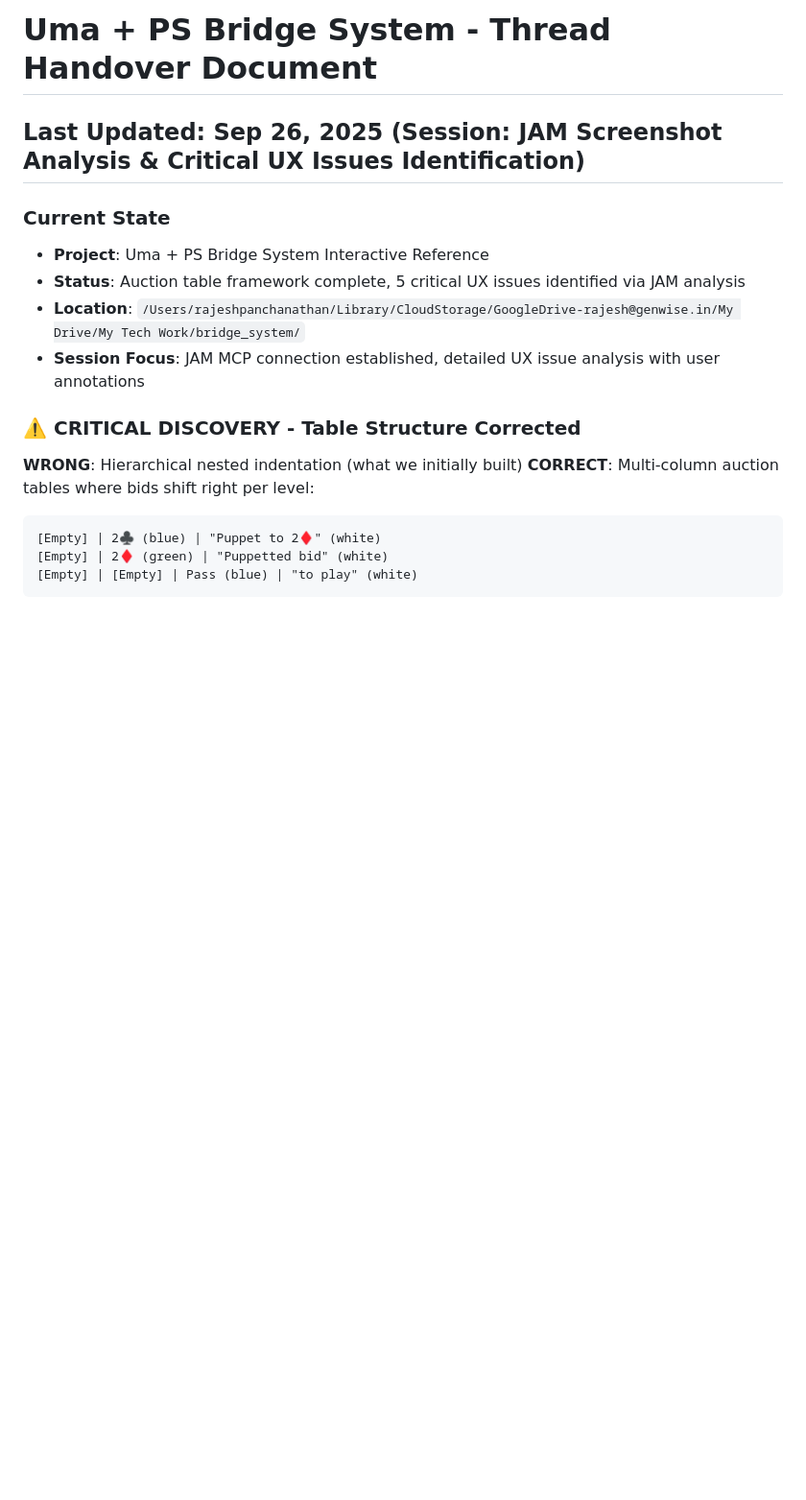
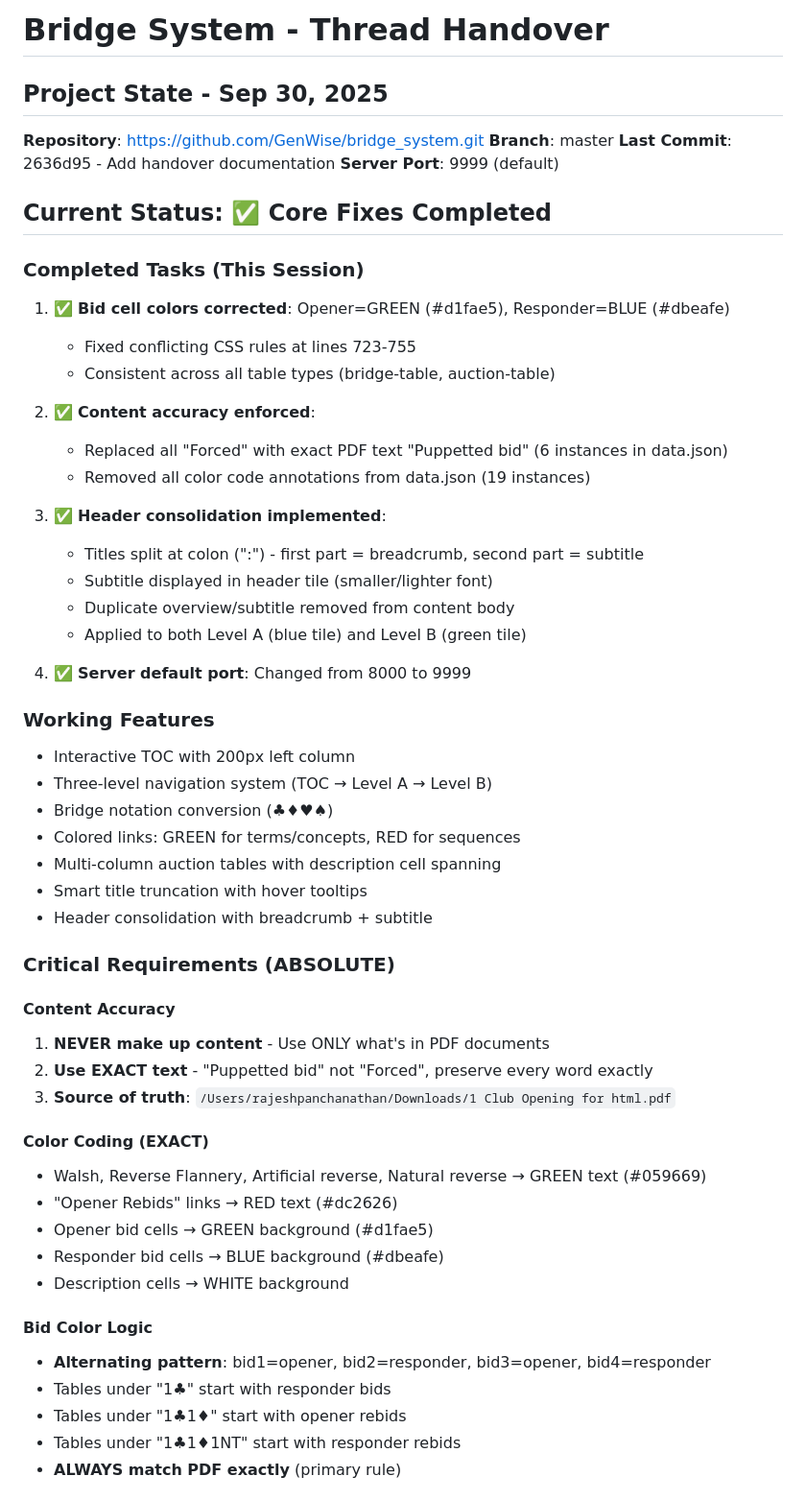
Before and after one commit to GenWise/bridge_system, a Markdown page: HANDOVER.md, the part around one of its changes. Shown at 96% size. Drawn GitHub-style; blank space fills up the shorter version.

````diff
--- a/HANDOVER.md
+++ b/HANDOVER.md
@@ -1,17 +1,58 @@
-# Uma + PS Bridge System - Thread Handover Document
+# Bridge System - Thread Handover
 
-## Last Updated: Sep 26, 2025 (Session: JAM Screenshot Analysis & Critical UX Issues Identification)
+## Project State - Sep 30, 2025
 
-### Current State
-- **Project**: Uma + PS Bridge System Interactive Reference
-- **Status**: Auction table framework complete, 5 critical UX issues identified via JAM analysis
-- **Location**: `/Users/rajeshpanchanathan/Library/CloudStorage/GoogleDrive-rajesh@genwise.in/My Drive/My Tech Work/bridge_system/`
-- **Session Focus**: JAM MCP connection established, detailed UX issue analysis with user annotations
+**Repository**: https://github.com/GenWise/bridge_system.git
+**Branch**: master
+**Last Commit**: 2636d95 - Add handover documentation
+**Server Port**: 9999 (default)
 
-### ⚠️ CRITICAL DISCOVERY - Table Structure Corrected
-**WRONG**: Hierarchical nested indentation (what we initially built)
-**CORRECT**: Multi-column auction tables where bids shift right per level:
-```
-[Empty] | 2♣ (blue) | "Puppet to 2♦" (white)
-[Empty] | 2♦ (green) | "Puppetted bid" (white)
-[Empty] | [Empty] | Pass (blue) | "to play" (white)
+## Current Status: ✅ Core Fixes Completed
+
+### Completed Tasks (This Session)
+1. ✅ **Bid cell colors corrected**: Opener=GREEN (#d1fae5), Responder=BLUE (#dbeafe)
+   - Fixed conflicting CSS rules at lines 723-755
+   - Consistent across all table types (bridge-table, auction-table)
+
+2. ✅ **Content accuracy enforced**:
+   - Replaced all "Forced" with exact PDF text "Puppetted bid" (6 instances in data.json)
+   - Removed all color code annotations from data.json (19 instances)
+
+3. ✅ **Header consolidation implemented**:
+   - Titles split at colon (":") - first part = breadcrumb, second part = subtitle
+   - Subtitle displayed in header tile (smaller/lighter font)
+   - Duplicate overview/subtitle removed from content body
+   - Applied to both Level A (blue tile) and Level B (green tile)
+
+4. ✅ **Server default port**: Changed from 8000 to 9999
+
+### Working Features
+- Interactive TOC with 200px left column
+- Three-level navigation system (TOC → Level A → Level B)
+- Bridge notation conversion (♣♦♥♠)
+- Colored links: GREEN for terms/concepts, RED for sequences
+- Multi-column auction tables with description cell spanning
+- Smart title truncation with hover tooltips
+- Header consolidation with breadcrumb + subtitle
+
+### Critical Requirements (ABSOLUTE)
+
+#### Content Accuracy
+1. **NEVER make up content** - Use ONLY what's in PDF documents
+2. **Use EXACT text** - "Puppetted bid" not "Forced", preserve every word exactly
+3. **Source of truth**: `/Users/rajeshpanchanathan/Downloads/1 Club Opening for html.pdf`
+
+#### Color Coding (EXACT)
+- Walsh, Reverse Flannery, Artificial reverse, Natural reverse → GREEN text (#059669)
+- "Opener Rebids" links → RED text (#dc2626)
+- Opener bid cells → GREEN background (#d1fae5)
+- Responder bid cells → BLUE background (#dbeafe)
+- Description cells → WHITE background
+
+#### Bid Color Logic
+- **Alternating pattern**: bid1=opener, bid2=responder, bid3=opener, bid4=responder
+- Tables under "1♣" start with responder bids
+- Tables under "1♣1♦" start with opener rebids
+- Tables under "1♣1♦1NT" start with responder rebids
+- **ALWAYS match PDF exactly** (primary rule)
+
````
Also changed, not shown: other parts of HANDOVER.md (+145 -69 lines).
